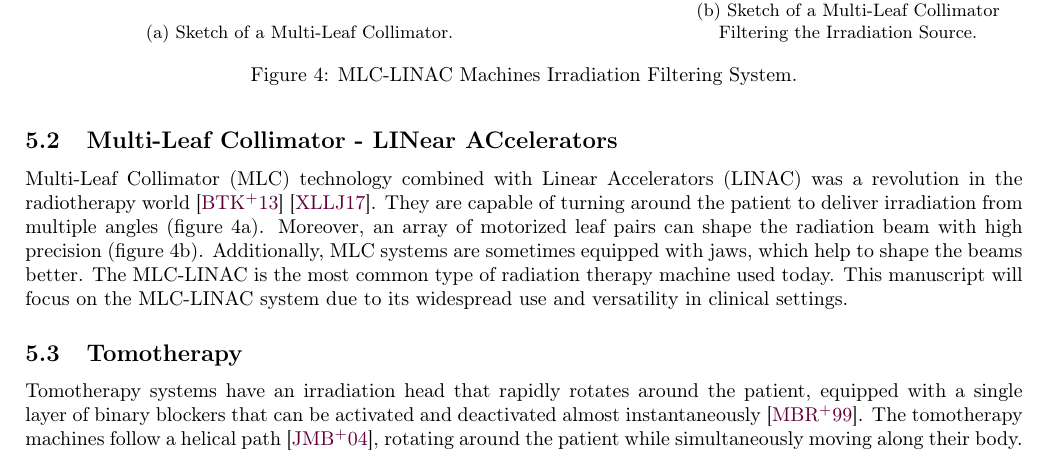
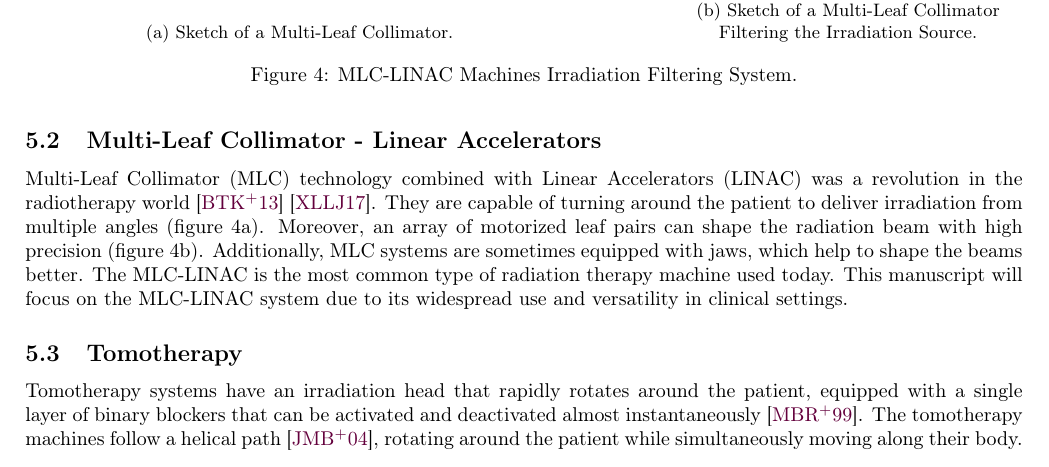
Before and after one commit to pauldubois98/PhD, a LaTeX paper (1_background/1_main.tex, which reads 1_background/1_content.tex): part of page 11 of 21, cut so that both start at the same text. Compiled offline with pdfLaTeX.

Commit message:
minor changes

```diff
--- a/1_background/1_content.tex
+++ b/1_background/1_content.tex
@@ -426,7 +425,7 @@ It was necessary to create a custom mold for each patient as their anatomy diffe
 Typically, three molds were required for the three irradiation angles.
 Modern technology avoids single-use molds using motorized blockers to stop the rays and dynamically modulate the radiation beam.
 
-\subsection[MLC-LINAC]{Multi-Leaf Collimator - LINear ACcelerators}
+\subsection[MLC-LINAC]{Multi-Leaf Collimator - Linear Accelerators}
 Multi-Leaf Collimator (MLC) technology combined with Linear Accelerators (LINAC) was a revolution in the radiotherapy world \cite{Bakiu2013} \cite{Xu2017}.
 They are capable of turning around the patient to deliver irradiation from multiple angles (figure \ref{fig:MLC_sketch}).
 Moreover, an array of motorized leaf pairs can shape the radiation beam with high precision (figure \ref{fig:MLC_sketch_bis}).
```
Also changed, not shown: 1_background/1_content.tex (1 more changed lines).
